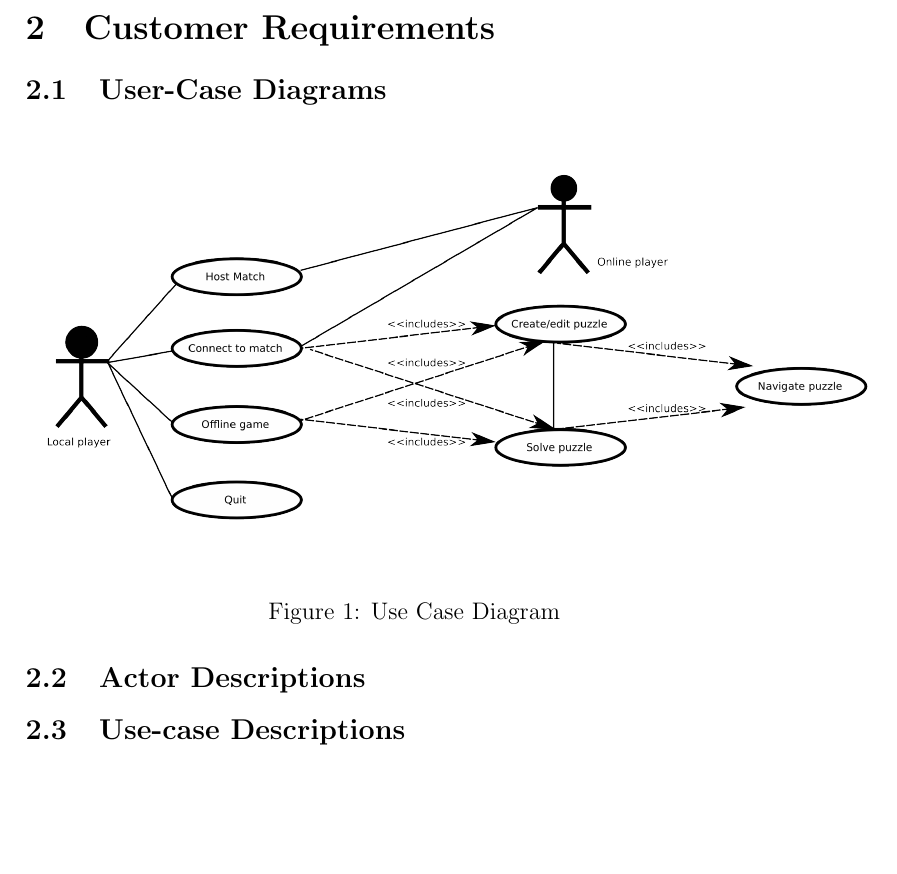
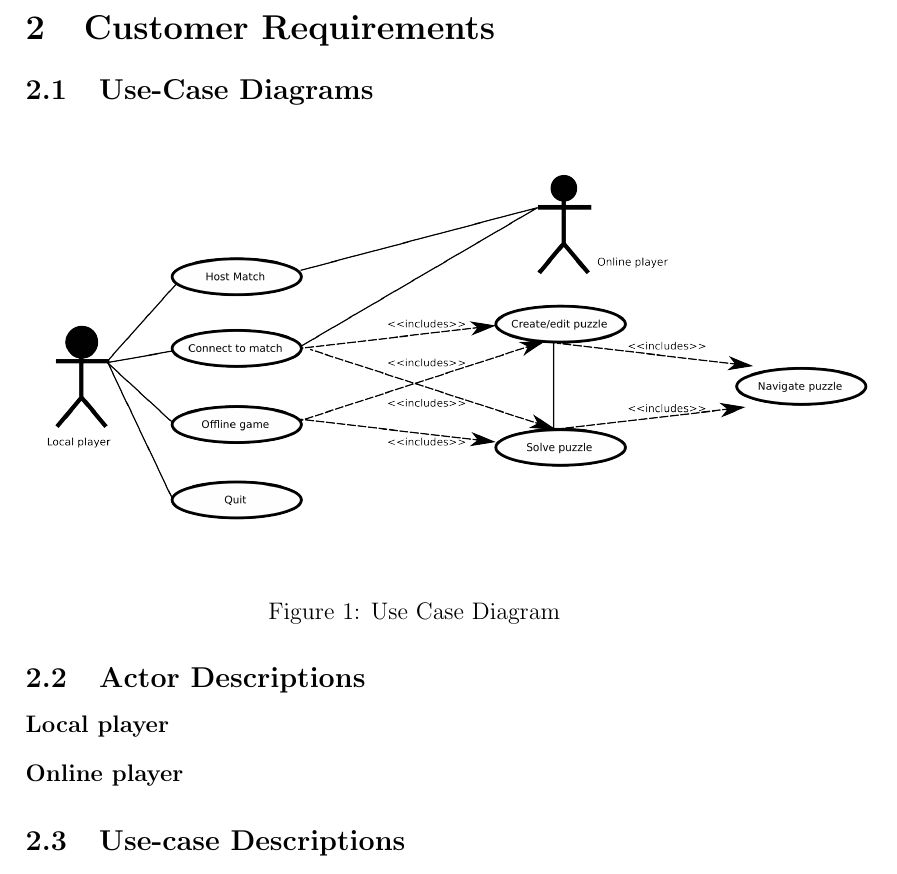
Before and after one commit to GameWizards/requirements-spec, a LaTeX paper (team5-requirements-spec.tex): part of page 4 of 16, cut so that both start at the same text, the shorter picture padded with empty space. Compiled offline with pdfLaTeX.

Commit message:
not much

```diff
--- a/team5-requirements-spec.tex
+++ b/team5-requirements-spec.tex
@@ -62,7 +62,7 @@ speed standard when tested on computers commonly used in a traditional office
 workspace whose primary purpose is word-processing and web browsing.
 
 \section{Customer Requirements}\label{cust-reqs-HR}
-\subsection{User-Case Diagrams}
+\subsection{Use-Case Diagrams}
     \begin{figure}[H]
         \centering
         \includegraphics[width=6in]{use_cases.png}
@@ -70,6 +70,10 @@ workspace whose primary purpose is word-processing and web browsing.
     \end{figure}
 
 \subsection{Actor Descriptions}
+    \begin{description}
+        \item[Local player]
+        \item[Online player]
+    \end{description}
 
 \subsection{Use-case Descriptions}
 
```
Also changed, not shown: team5-requirements-spec.tex (3 more changed lines).
